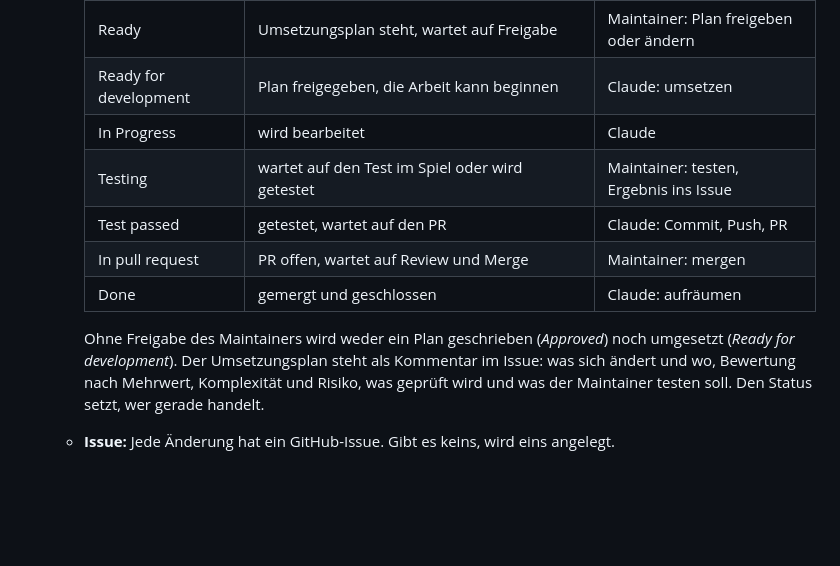
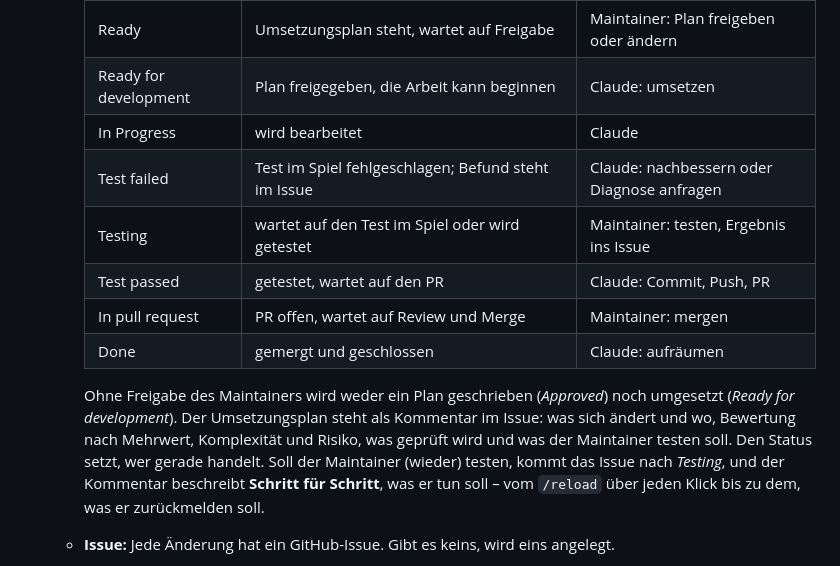
Before and after one commit to Jazzman1976/Forever-Hunter-Pets, a Markdown page: docs/technik/entwicklung.md, the part around the change. GitHub-like rendering; blank space fills up the shorter version.

Commit message:
#5 Addon-Logo erscheint in den Optionen des Spiels => Regeln: Spalte „Test failed“, Testaufträge Schritt für Schritt
Schlägt ein Test fehl, setzt der Maintainer „Test failed“. Jeder neue Testauftrag schiebt das Issue
nach „Testing“ und beschreibt im Kommentar Schritt für Schritt, was zu tun und zurückzumelden ist.

Co-Authored-By: Claude Opus 5.5 <noreply@anthropic.com>

```diff
--- a/docs/technik/entwicklung.md
+++ b/docs/technik/entwicklung.md
@@ -105,12 +105,13 @@ Das Paket enthält alle von git verfolgten Dateien ohne das, was `.pkgmeta` ausn
     | Ready | Umsetzungsplan steht, wartet auf Freigabe | Maintainer: Plan freigeben oder ändern |
     | Ready for development | Plan freigegeben, die Arbeit kann beginnen | Claude: umsetzen |
     | In Progress | wird bearbeitet | Claude |
+    | Test failed | Test im Spiel fehlgeschlagen; Befund steht im Issue | Claude: nachbessern oder Diagnose anfragen |
     | Testing | wartet auf den Test im Spiel oder wird getestet | Maintainer: testen, Ergebnis ins Issue |
     | Test passed | getestet, wartet auf den PR | Claude: Commit, Push, PR |
     | In pull request | PR offen, wartet auf Review und Merge | Maintainer: mergen |
     | Done | gemergt und geschlossen | Claude: aufräumen |
 
-    Ohne Freigabe des Maintainers wird weder ein Plan geschrieben (*Approved*) noch umgesetzt (*Ready for development*). Der Umsetzungsplan steht als Kommentar im Issue: was sich ändert und wo, Bewertung nach Mehrwert, Komplexität und Risiko, was geprüft wird und was der Maintainer testen soll. Den Status setzt, wer gerade handelt.
+    Ohne Freigabe des Maintainers wird weder ein Plan geschrieben (*Approved*) noch umgesetzt (*Ready for development*). Der Umsetzungsplan steht als Kommentar im Issue: was sich ändert und wo, Bewertung nach Mehrwert, Komplexität und Risiko, was geprüft wird und was der Maintainer testen soll. Den Status setzt, wer gerade handelt. Soll der Maintainer (wieder) testen, kommt das Issue nach *Testing*, und der Kommentar beschreibt **Schritt für Schritt**, was er tun soll – vom `/reload` über jeden Klick bis zu dem, was er zurückmelden soll.
   - **Issue:** Jede Änderung hat ein GitHub-Issue. Gibt es keins, wird eins angelegt.
   - **Branch:** `feature/<Nr>-<issue-titel-als-slug>`, Titel klein, Wörter mit Bindestrich, etwa `feature/3-tiernamen-in-der-sprache-des-clients`, Umlaute als ae, oe, ue, ss. Gemeint ist das Muster „[Issue-Nummer] [Issue-Name]“; Git erlaubt in Branch-Namen weder Leerzeichen noch eckige Klammern.
   - **Commits:** `#<Nr> <Issue-Titel> => <was im Commit passiert ist>`, etwa `#3 Tiernamen in der Sprache des Clients => Namen aus der Sichtung vor den Daten`. Bei einem englischen Issue bleibt der Titel englisch, der Teil nach `=>` ist deutsch wie alle Commit-Meldungen.
```
Also changed, not shown: CLAUDE.md (+1 -1 lines).
